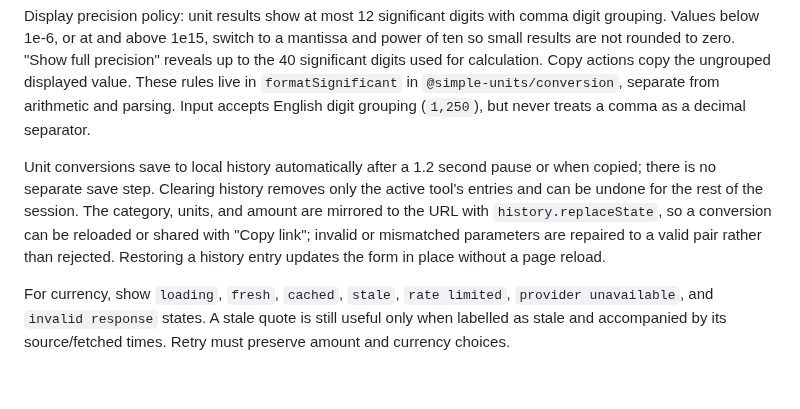
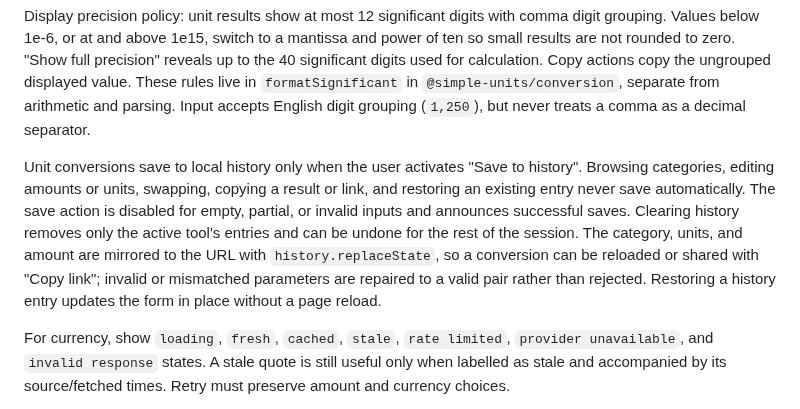
Before and after one commit to Chams99/Unit-Converter, a Markdown page: system design.md, the part around the change. Drawn GitHub-style; blank space fills up the shorter version.

```diff
--- a/system design.md
+++ b/system design.md
@@ -106,7 +106,7 @@ The unit workflow picks a category from keyboard-operable chips (a native radio
 
 Display precision policy: unit results show at most 12 significant digits with comma digit grouping. Values below 1e-6, or at and above 1e15, switch to a mantissa and power of ten so small results are not rounded to zero. "Show full precision" reveals up to the 40 significant digits used for calculation. Copy actions copy the ungrouped displayed value. These rules live in `formatSignificant` in `@simple-units/conversion`, separate from arithmetic and parsing. Input accepts English digit grouping (`1,250`), but never treats a comma as a decimal separator.
 
-Unit conversions save to local history automatically after a 1.2 second pause or when copied; there is no separate save step. Clearing history removes only the active tool's entries and can be undone for the rest of the session. The category, units, and amount are mirrored to the URL with `history.replaceState`, so a conversion can be reloaded or shared with "Copy link"; invalid or mismatched parameters are repaired to a valid pair rather than rejected. Restoring a history entry updates the form in place without a page reload.
+Unit conversions save to local history only when the user activates "Save to history". Browsing categories, editing amounts or units, swapping, copying a result or link, and restoring an existing entry never save automatically. The save action is disabled for empty, partial, or invalid inputs and announces successful saves. Clearing history removes only the active tool's entries and can be undone for the rest of the session. The category, units, and amount are mirrored to the URL with `history.replaceState`, so a conversion can be reloaded or shared with "Copy link"; invalid or mismatched parameters are repaired to a valid pair rather than rejected. Restoring a history entry updates the form in place without a page reload.
 
 For currency, show `loading`, `fresh`, `cached`, `stale`, `rate limited`, `provider unavailable`, and `invalid response` states. A stale quote is still useful only when labelled as stale and accompanied by its source/fetched times. Retry must preserve amount and currency choices.
 
```
Also changed, not shown: AGENTS.md (+2 -0 lines), README.md (+10 -0 lines), docs/audit-2026-10-05/history/units-1440-dark.png (added), docs/audit-2026-10-05/history/units-390-light.png (added), 7 other files.
